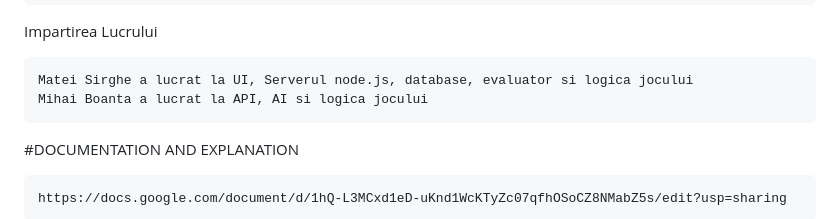
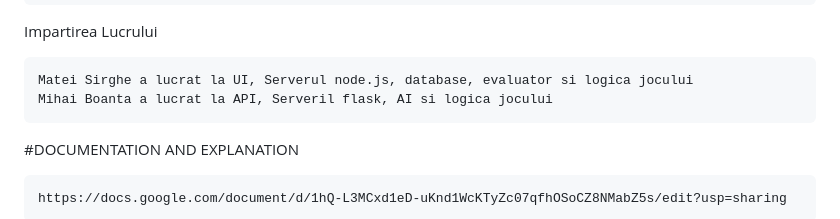
Before and after one commit to M1na19/AICatan-For-some-reason-, a Markdown page: README.md, the part around the change. Rendered like a GitHub page.

```diff
--- a/README.md
+++ b/README.md
@@ -48,7 +48,7 @@ Realizatori
 Impartirea Lucrului
 
     Matei Sirghe a lucrat la UI, Serverul node.js, database, evaluator si logica jocului
-    Mihai Boanta a lucrat la API, AI si logica jocului
+    Mihai Boanta a lucrat la API, Serveril flask, AI si logica jocului
 
 #DOCUMENTATION AND EXPLANATION
 
```
